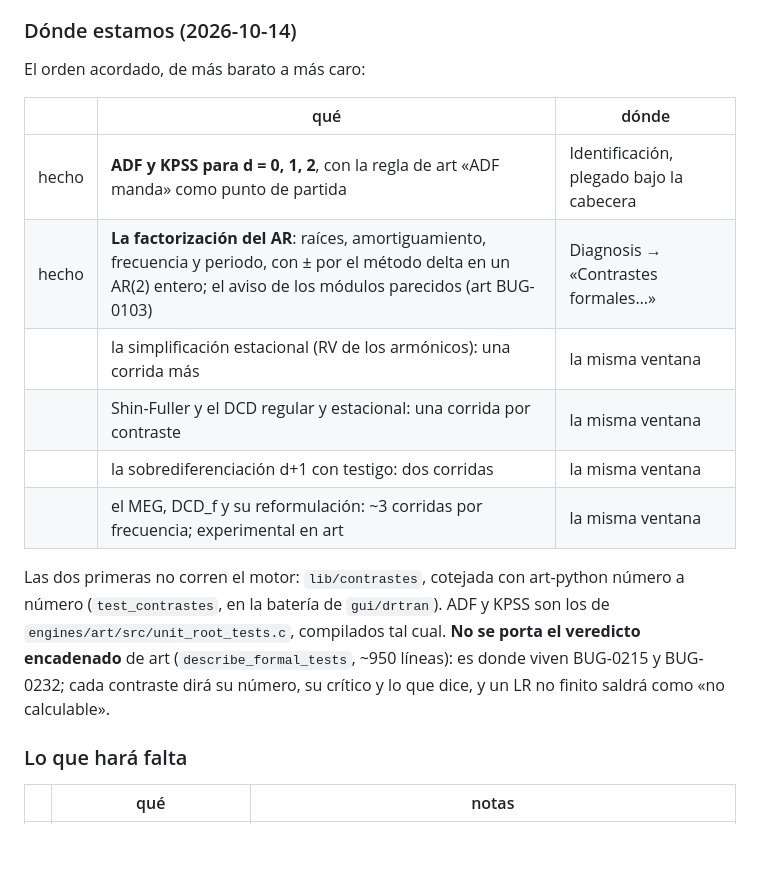
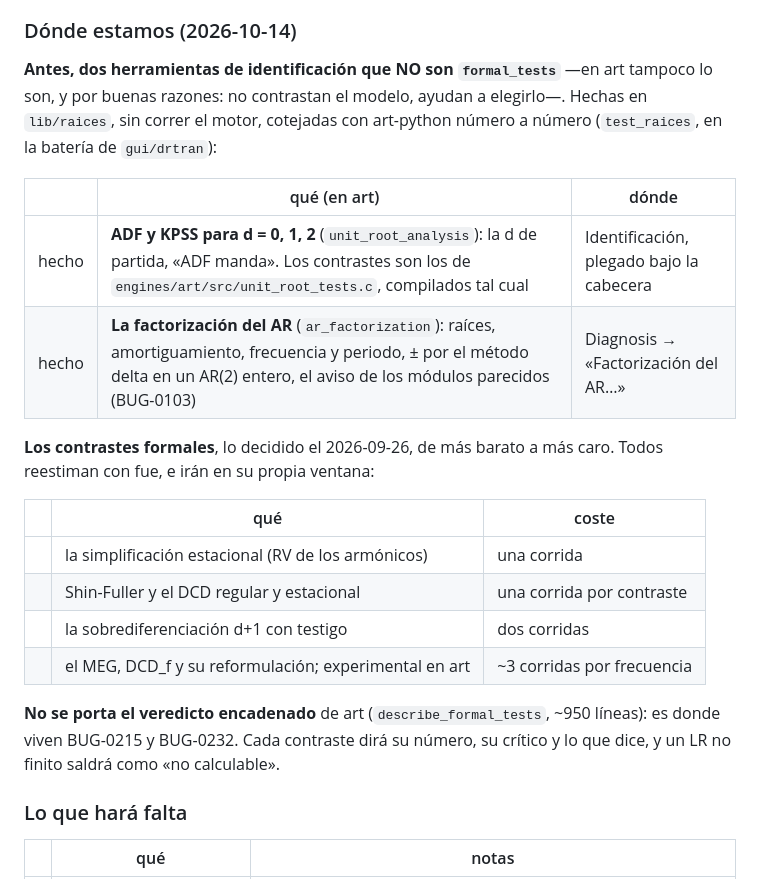
Before and after one commit to davidesg/atsw-gui, a Markdown page: docs/TODO.md, the part around the change. Rendered like a GitHub page; blank space fills up the shorter version.

```diff
--- a/docs/TODO.md
+++ b/docs/TODO.md
@@ -116,23 +116,29 @@ Queda dicho aquí para que dentro de seis meses no parezca que se coló.
 
 ### Dónde estamos (2026-10-14)
 
-El orden acordado, de más barato a más caro:
+**Antes, dos herramientas de identificación que NO son `formal_tests`** —en
+art tampoco lo son, y por buenas razones: no contrastan el modelo, ayudan a
+elegirlo—. Hechas en `lib/raices`, sin correr el motor, cotejadas con
+art-python número a número (`test_raices`, en la batería de `gui/drtran`):
 
-| | qué | dónde |
+| | qué (en art) | dónde |
 |---|---|---|
-| hecho | **ADF y KPSS para d = 0, 1, 2**, con la regla de art «ADF manda» como punto de partida | Identificación, plegado bajo la cabecera |
-| hecho | **La factorización del AR**: raíces, amortiguamiento, frecuencia y periodo, con ± por el método delta en un AR(2) entero; el aviso de los módulos parecidos (art BUG-0103) | Diagnosis → «Contrastes formales…» |
-| | la simplificación estacional (RV de los armónicos): una corrida más | la misma ventana |
-| | Shin-Fuller y el DCD regular y estacional: una corrida por contraste | la misma ventana |
-| | la sobrediferenciación d+1 con testigo: dos corridas | la misma ventana |
-| | el MEG, DCD_f y su reformulación: ~3 corridas por frecuencia; experimental en art | la misma ventana |
+| hecho | **ADF y KPSS para d = 0, 1, 2** (`unit_root_analysis`): la d de partida, «ADF manda». Los contrastes son los de `engines/art/src/unit_root_tests.c`, compilados tal cual | Identificación, plegado bajo la cabecera |
+| hecho | **La factorización del AR** (`ar_factorization`): raíces, amortiguamiento, frecuencia y periodo, ± por el método delta en un AR(2) entero, el aviso de los módulos parecidos (BUG-0103) | Diagnosis → «Factorización del AR…» |
 
-Las dos primeras no corren el motor: `lib/contrastes`, cotejada con art-python
-número a número (`test_contrastes`, en la batería de `gui/drtran`). ADF y KPSS
-son los de `engines/art/src/unit_root_tests.c`, compilados tal cual. **No se
-porta el veredicto encadenado** de art (`describe_formal_tests`, ~950 líneas):
-es donde viven BUG-0215 y BUG-0232; cada contraste dirá su número, su crítico y
-lo que dice, y un LR no finito saldrá como «no calculable».
+**Los contrastes formales**, lo decidido el 2026-09-26, de más barato a más
+caro. Todos reestiman con fue, e irán en su propia ventana:
+
+| | qué | coste |
+|---|---|---|
+| | la simplificación estacional (RV de los armónicos) | una corrida |
+| | Shin-Fuller y el DCD regular y estacional | una corrida por contraste |
+| | la sobrediferenciación d+1 con testigo | dos corridas |
+| | el MEG, DCD_f y su reformulación; experimental en art | ~3 corridas por frecuencia |
+
+**No se porta el veredicto encadenado** de art (`describe_formal_tests`, ~950
+líneas): es donde viven BUG-0215 y BUG-0232. Cada contraste dirá su número, su
+crítico y lo que dice, y un LR no finito saldrá como «no calculable».
 
 ### Lo que hará falta
 
```
Also changed, not shown: docs/manual/MANUAL.md (+9 -8 lines), docs/manual/img/ipc-m01-diagnosis.png, docs/manual/img/wti-m01-diagnosis.png, docs/manual/img/wti-m02-diagnosis.png, 19 other files.
